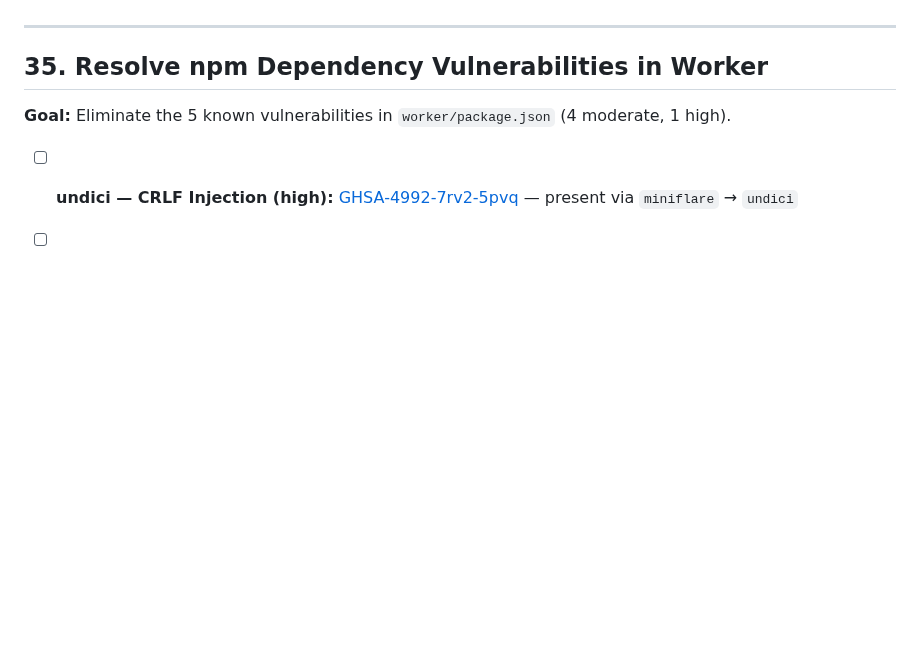
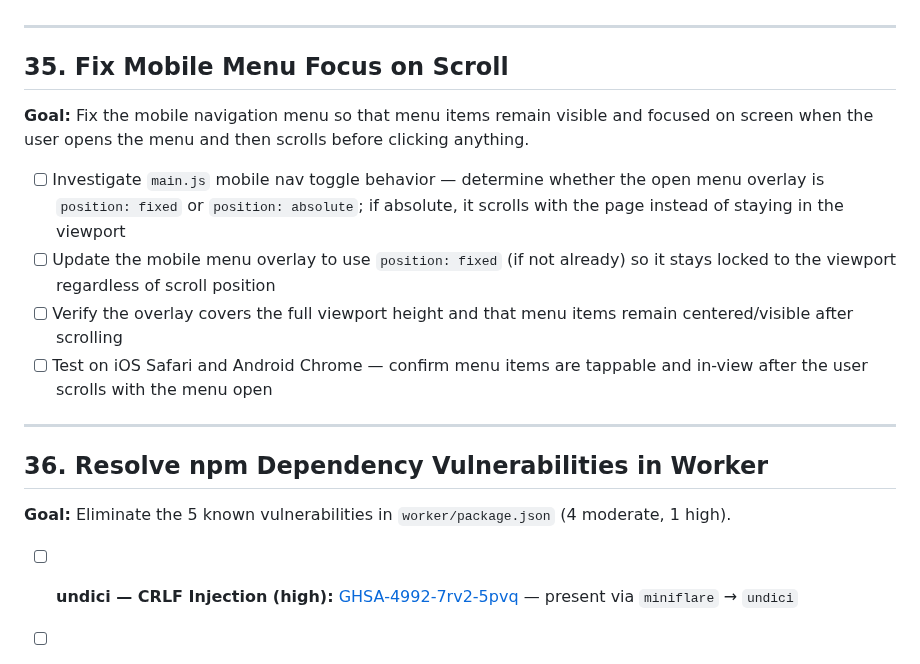
Before and after one commit to willcrain1/coastaltravelcompany, a Markdown page: TODO.md, the part around the change. Drawn GitHub-style; blank space fills up the shorter version.

Commit message:
Add TODO item for mobile menu focus bug
When the mobile nav is opened and the user scrolls before tapping a menu
item, the menu items scroll off-screen. Tracks the fix in TODO.md as
item 35 with investigation and acceptance steps.

https://claude.ai/code/session_016UUQ5pBRcXTnehfYDVbEeW

```diff
--- a/TODO.md
+++ b/TODO.md
@@ -852,7 +852,18 @@ Booking funnel tracking — if a booking flow is added later
 
 ---
 
-## 35. Resolve npm Dependency Vulnerabilities in Worker
+## 35. Fix Mobile Menu Focus on Scroll
+
+**Goal:** Fix the mobile navigation menu so that menu items remain visible and focused on screen when the user opens the menu and then scrolls before clicking anything.
+
+- [ ] Investigate `main.js` mobile nav toggle behavior — determine whether the open menu overlay is `position: fixed` or `position: absolute`; if absolute, it scrolls with the page instead of staying in the viewport
+- [ ] Update the mobile menu overlay to use `position: fixed` (if not already) so it stays locked to the viewport regardless of scroll position
+- [ ] Verify the overlay covers the full viewport height and that menu items remain centered/visible after scrolling
+- [ ] Test on iOS Safari and Android Chrome — confirm menu items are tappable and in-view after the user scrolls with the menu open
+
+---
+
+## 36. Resolve npm Dependency Vulnerabilities in Worker
 
 **Goal:** Eliminate the 5 known vulnerabilities in `worker/package.json` (4 moderate, 1 high).
 
```
